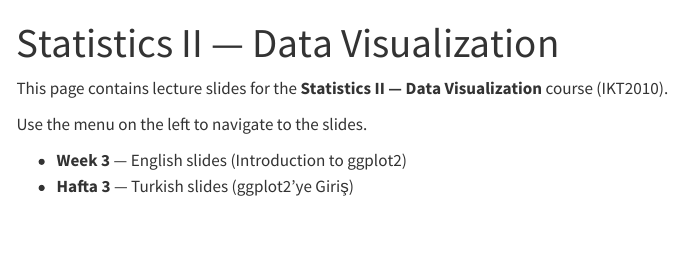
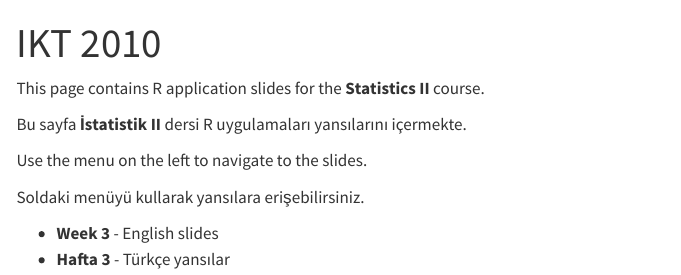
Before and after one commit to mucahitzor/IKT2010, a Quarto document (index.qmd): the page in a window 1100 px wide, from its top. Rendered offline with R 4.5, knitr and Pandoc in place of Quarto, with nearby package versions; menus at the side of the page are left out.

Commit message:
fixed index page

```diff
--- a/index.qmd
+++ b/index.qmd
@@ -1,10 +1,14 @@
 ---
-title: "Statistics II — Data Visualization"
+title: "IKT 2010"
 ---
 
-This page contains lecture slides for the **Statistics II — Data Visualization** course (IKT2010).
+This page contains R application slides for the **Statistics II** course.
+
+Bu sayfa **İstatistik II** dersi R uygulamaları yansılarını içermekte.
 
 Use the menu on the left to navigate to the slides.
 
-- **Week 3** — English slides (Introduction to ggplot2)
-- **Hafta 3** — Turkish slides (ggplot2'ye Giriş)
+Soldaki menüyü kullarak yansılara erişebilirsiniz.
+
+- **Week 3** - English slides
+- **Hafta 3** - Türkçe yansılar
```
Also changed, not shown: docs/search.json, 3 other files.
